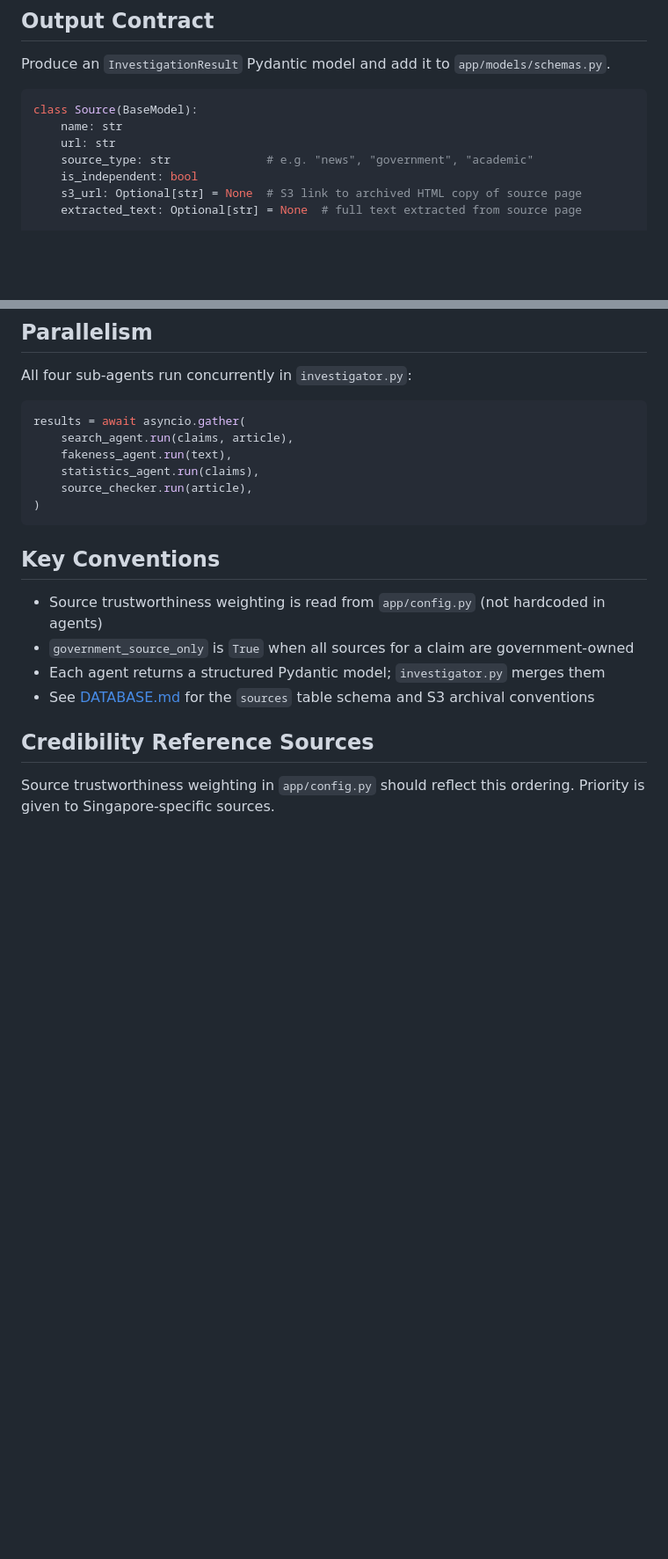
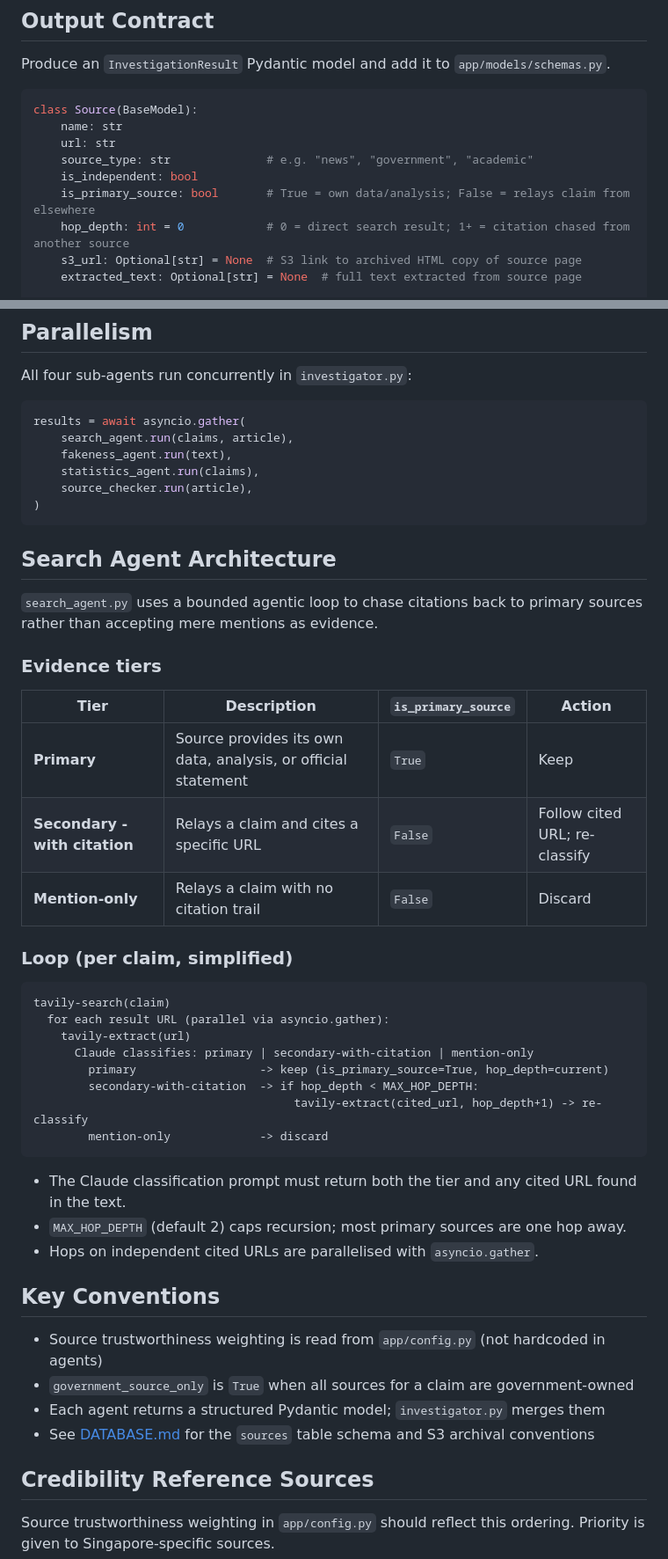
Before and after one commit to Justin-Red-Alpha/Hackomania_2026, a Markdown page: app/investigation/CLAUDE.md, 2 parts joined by grey strips. Shown at 88% size. Drawn GitHub-style; blank space fills up the shorter version.

Commit message:
Add citation-chasing agentic loop to search agent design
Source schema:
- Add is_primary_source: bool to Source (True = own data/analysis)
- Add hop_depth: int = 0 to Source (tracks citation depth)

investigation/CLAUDE.md:
- Add MAX_HOP_DEPTH to Tavily config table (default 2)
- Add Search Agent Architecture section with evidence tier table
  and bounded agentic loop pseudocode

judgement/CLAUDE.md:
- Update source weighting to apply higher weight to primary sources
  and a per-hop decay factor (configurable in app/config.py)

Co-Authored-By: Claude Sonnet 4.6 <noreply@anthropic.com>

````diff
--- a/app/investigation/CLAUDE.md
+++ b/app/investigation/CLAUDE.md
@@ -47,6 +48,8 @@ class Source(BaseModel):
     url: str
     source_type: str              # e.g. "news", "government", "academic"
     is_independent: bool
+    is_primary_source: bool       # True = own data/analysis; False = relays claim from elsewhere
+    hop_depth: int = 0            # 0 = direct search result; 1+ = citation chased from another source
     s3_url: Optional[str] = None  # S3 link to archived HTML copy of source page
     extracted_text: Optional[str] = None  # full text extracted from source page
 
@@ -85,6 +88,36 @@ results = await asyncio.gather(
     source_checker.run(article),
 )
 ```
+
+## Search Agent Architecture
+
+`search_agent.py` uses a bounded agentic loop to chase citations back to primary sources rather
+than accepting mere mentions as evidence.
+
+### Evidence tiers
+
+| Tier | Description | `is_primary_source` | Action |
+| ---- | ----------- | ------------------- | ------ |
+| **Primary** | Source provides its own data, analysis, or official statement | `True` | Keep |
+| **Secondary - with citation** | Relays a claim and cites a specific URL | `False` | Follow cited URL; re-classify |
+| **Mention-only** | Relays a claim with no citation trail | `False` | Discard |
+
+### Loop (per claim, simplified)
+
+```
+tavily-search(claim)
+  for each result URL (parallel via asyncio.gather):
+    tavily-extract(url)
+      Claude classifies: primary | secondary-with-citation | mention-only
+        primary                  -> keep (is_primary_source=True, hop_depth=current)
+        secondary-with-citation  -> if hop_depth < MAX_HOP_DEPTH:
+                                      tavily-extract(cited_url, hop_depth+1) -> re-classify
+        mention-only             -> discard
+```
+
+- The Claude classification prompt must return both the tier and any cited URL found in the text.
+- `MAX_HOP_DEPTH` (default 2) caps recursion; most primary sources are one hop away.
+- Hops on independent cited URLs are parallelised with `asyncio.gather`.
 
 ## Key Conventions
 
````
Also changed, not shown: other parts of app/investigation/CLAUDE.md (+1 -0 lines), app/judgement/CLAUDE.md (+3 -0 lines).
